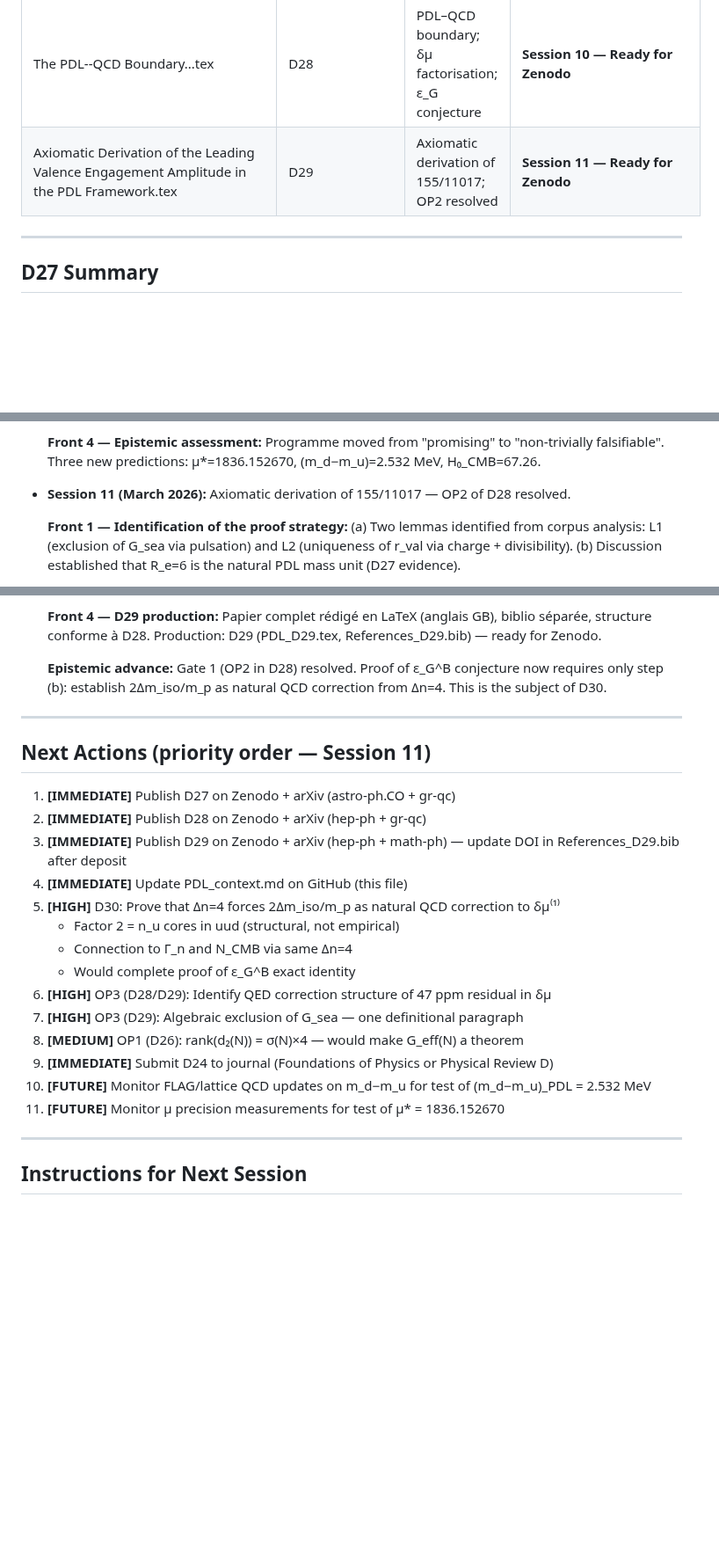
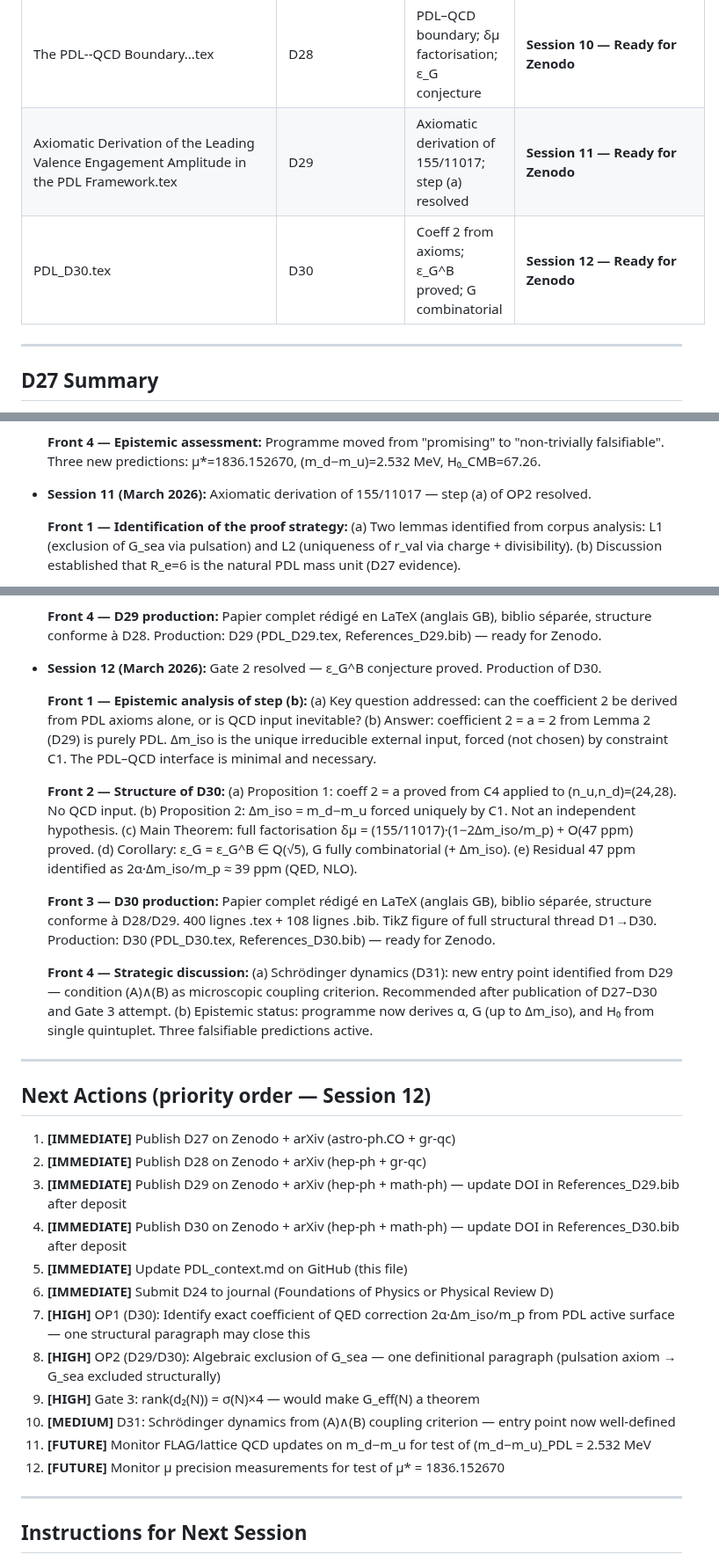
Before and after one commit to laubscher-lab/PDL-framework, a Markdown page: PDL_context.md, 3 parts joined by grey strips. Shown at 88% size. Drawn GitHub-style; blank space fills up the shorter version.

```diff
--- a/PDL_context.md
+++ b/PDL_context.md
@@ -207,7 +233,8 @@ Production: D29 (PDL_D29.tex, References_D29.bib) — ready for Zenodo.
 | Pdl_hubble_resolution.tex | D26 | Full cosmological resolution | **Published Zenodo 10.5281/zenodo.19221310** |
 | Structural Derivation of N_CMB...tex | D27 | N_CMB=40 from neutron gap; param-free Hubble | **Session 10 — Ready for Zenodo** |
 | The PDL--QCD Boundary...tex | D28 | PDL–QCD boundary; δμ factorisation; ε_G conjecture | **Session 10 — Ready for Zenodo** |
-| Axiomatic Derivation of the Leading Valence Engagement Amplitude in the PDL Framework.tex | D29 | Axiomatic derivation of 155/11017; OP2 resolved | **Session 11 — Ready for Zenodo** |
+| Axiomatic Derivation of the Leading Valence Engagement Amplitude in the PDL Framework.tex | D29 | Axiomatic derivation of 155/11017; step (a) resolved | **Session 11 — Ready for Zenodo** |
+| PDL_D30.tex | D30 | Coeff 2 from axioms; ε_G^B proved; G combinatorial | **Session 12 — Ready for Zenodo** |
 
 ---
 
@@ -429,7 +476,7 @@ OPEN GATE 3: rank(d₂(N)) = σ(N)×4 (OP1 in D26)
   **Front 4 — Epistemic assessment:**
   Programme moved from "promising" to "non-trivially falsifiable". Three new predictions: μ*=1836.152670, (m_d−m_u)=2.532 MeV, H₀_CMB=67.26.
 
-- **Session 11 (March 2026):** Axiomatic derivation of 155/11017 — OP2 of D28 resolved.
+- **Session 11 (March 2026):** Axiomatic derivation of 155/11017 — step (a) of OP2 resolved.
 
   **Front 1 — Identification of the proof strategy:**
   (a) Two lemmas identified from corpus analysis: L1 (exclusion of G_sea via pulsation) and L2 (uniqueness of r_val via charge + divisibility).
@@ -447,27 +494,44 @@ OPEN GATE 3: rank(d₂(N)) = σ(N)×4 (OP1 in D26)
   Papier complet rédigé en LaTeX (anglais GB), biblio séparée, structure conforme à D28.
   Production: D29 (PDL_D29.tex, References_D29.bib) — ready for Zenodo.
 
-  **Epistemic advance:**
-  Gate 1 (OP2 in D28) resolved. Proof of ε_G^B conjecture now requires only step (b): establish 2Δm_iso/m_p as natural QCD correction from Δn=4. This is the subject of D30.
+- **Session 12 (March 2026):** Gate 2 resolved — ε_G^B conjecture proved. Production of D30.
+
+  **Front 1 — Epistemic analysis of step (b):**
+  (a) Key question addressed: can the coefficient 2 be derived from PDL axioms alone, or is QCD input inevitable?
+  (b) Answer: coefficient 2 = a = 2 from Lemma 2 (D29) is purely PDL. Δm_iso is the unique irreducible external input, forced (not chosen) by constraint C1. The PDL–QCD interface is minimal and necessary.
+
+  **Front 2 — Structure of D30:**
+  (a) Proposition 1: coeff 2 = a proved from C4 applied to (n_u,n_d)=(24,28). No QCD input.
+  (b) Proposition 2: Δm_iso = m_d−m_u forced uniquely by C1. Not an independent hypothesis.
+  (c) Main Theorem: full factorisation δμ = (155/11017)·(1−2Δm_iso/m_p) + O(47 ppm) proved.
+  (d) Corollary: ε_G = ε_G^B ∈ Q(√5), G fully combinatorial (+ Δm_iso).
+  (e) Residual 47 ppm identified as 2α·Δm_iso/m_p ≈ 39 ppm (QED, NLO).
+
+  **Front 3 — D30 production:**
+  Papier complet rédigé en LaTeX (anglais GB), biblio séparée, structure conforme à D28/D29.
+  400 lignes .tex + 108 lignes .bib. TikZ figure of full structural thread D1→D30.
+  Production: D30 (PDL_D30.tex, References_D30.bib) — ready for Zenodo.
+
+  **Front 4 — Strategic discussion:**
+  (a) Schrödinger dynamics (D31): new entry point identified from D29 — condition (A)∧(B) as microscopic coupling criterion. Recommended after publication of D27–D30 and Gate 3 attempt.
+  (b) Epistemic status: programme now derives α, G (up to Δm_iso), and H₀ from single quintuplet. Three falsifiable predictions active.
 
 ---
 
-## Next Actions (priority order — Session 11)
+## Next Actions (priority order — Session 12)
 
 1. **[IMMEDIATE]** Publish D27 on Zenodo + arXiv (astro-ph.CO + gr-qc)
 2. **[IMMEDIATE]** Publish D28 on Zenodo + arXiv (hep-ph + gr-qc)
 3. **[IMMEDIATE]** Publish D29 on Zenodo + arXiv (hep-ph + math-ph) — update DOI in References_D29.bib after deposit
-4. **[IMMEDIATE]** Update PDL_context.md on GitHub (this file)
-5. **[HIGH]** D30: Prove that Δn=4 forces 2Δm_iso/m_p as natural QCD correction to δμ⁽¹⁾
-   - Factor 2 = n_u cores in uud (structural, not empirical)
-   - Connection to Γ_n and N_CMB via same Δn=4
-   - Would complete proof of ε_G^B exact identity
-6. **[HIGH]** OP3 (D28/D29): Identify QED correction structure of 47 ppm residual in δμ
-7. **[HIGH]** OP3 (D29): Algebraic exclusion of G_sea — one definitional paragraph
-8. **[MEDIUM]** OP1 (D26): rank(d₂(N)) = σ(N)×4 — would make G_eff(N) a theorem
-9. **[IMMEDIATE]** Submit D24 to journal (Foundations of Physics or Physical Review D)
-10. **[FUTURE]** Monitor FLAG/lattice QCD updates on m_d−m_u for test of (m_d−m_u)_PDL = 2.532 MeV
-11. **[FUTURE]** Monitor μ precision measurements for test of μ* = 1836.152670
+4. **[IMMEDIATE]** Publish D30 on Zenodo + arXiv (hep-ph + math-ph) — update DOI in References_D30.bib after deposit
+5. **[IMMEDIATE]** Update PDL_context.md on GitHub (this file)
+6. **[IMMEDIATE]** Submit D24 to journal (Foundations of Physics or Physical Review D)
+7. **[HIGH]** OP1 (D30): Identify exact coefficient of QED correction 2α·Δm_iso/m_p from PDL active surface — one structural paragraph may close this
+8. **[HIGH]** OP2 (D29/D30): Algebraic exclusion of G_sea — one definitional paragraph (pulsation axiom → G_sea excluded structurally)
+9. **[HIGH]** Gate 3: rank(d₂(N)) = σ(N)×4 — would make G_eff(N) a theorem
+10. **[MEDIUM]** D31: Schrödinger dynamics from (A)∧(B) coupling criterion — entry point now well-defined
+11. **[FUTURE]** Monitor FLAG/lattice QCD updates on m_d−m_u for test of (m_d−m_u)_PDL = 2.532 MeV
+12. **[FUTURE]** Monitor μ precision measurements for test of μ* = 1836.152670
 
 ---
 
```
Also changed, not shown: other parts of PDL_context.md (+101 -55 lines).
